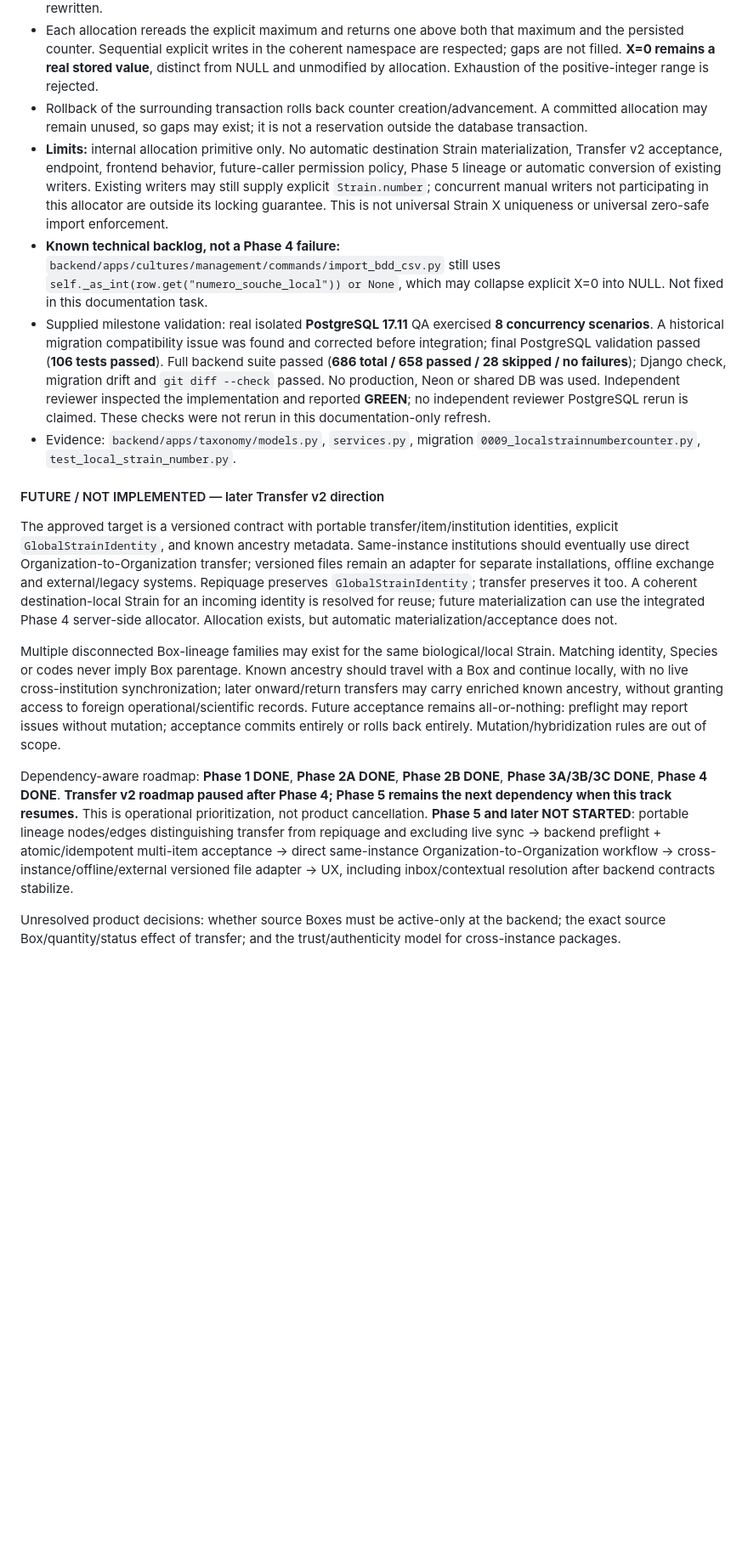
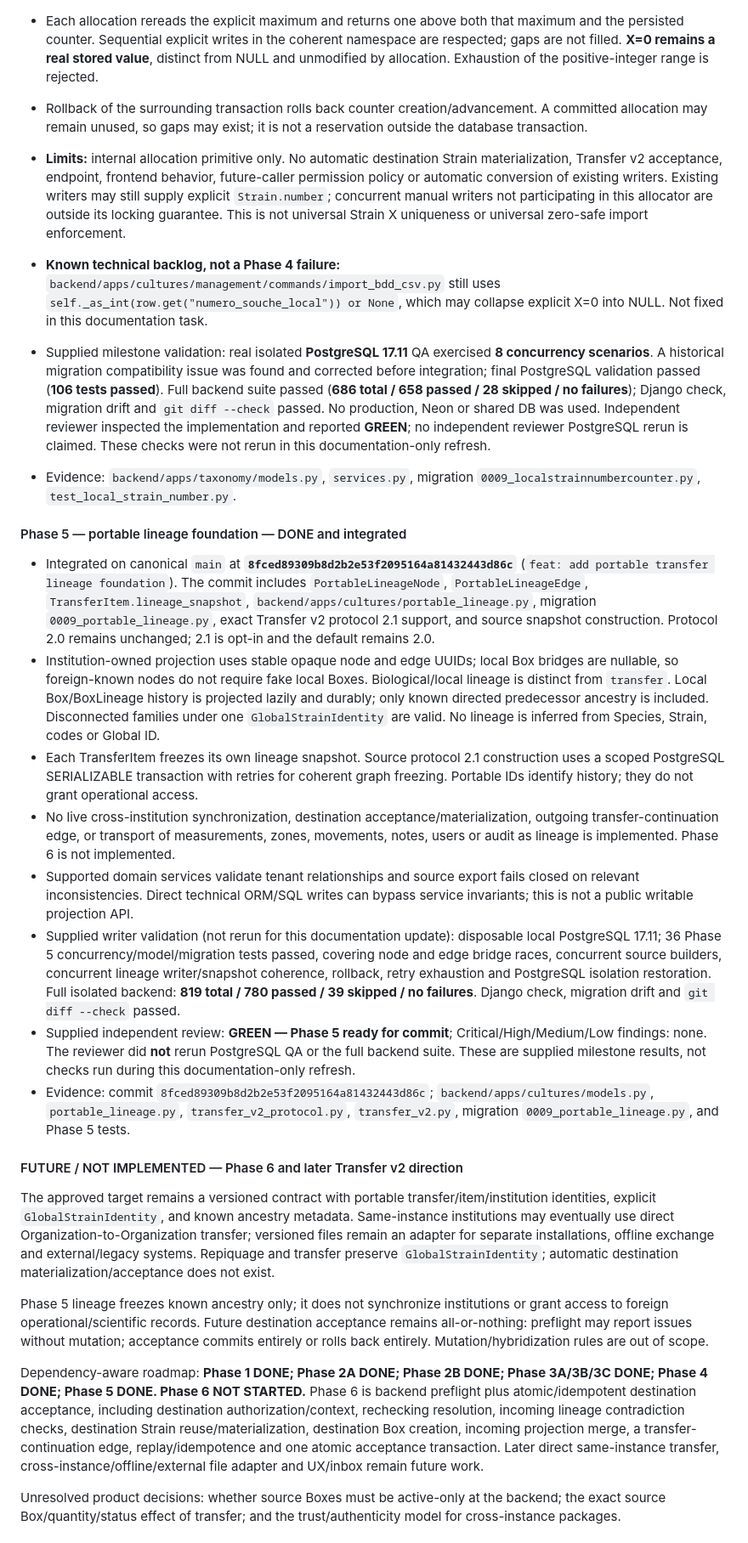
Before and after one commit to Anthony2210/POLYPBASE, a Markdown page: POLYPBASE_CURRENT_STATE.md, the part around one of its changes. Shown at 85% size. Rendered like a GitHub page; blank space fills up the shorter version.

Commit message:
docs: refresh current project state

```diff
--- a/POLYPBASE_CURRENT_STATE.md
+++ b/POLYPBASE_CURRENT_STATE.md
@@ -146,18 +147,29 @@
 - Empty scope allocates **1**. Existing explicit non-null `Strain.number` values form the baseline only where a real `LocalStrainIdentity` has coherent same-Organization/Species AAA relationships and the requested provenance relationship (no BBB for explicit NULL; matching same-Organization BBB for non-null provenance). Missing local identity is not treated as NULL provenance. Legacy/inconsistent rows are excluded, not inferred or rewritten.
 - Each allocation rereads the explicit maximum and returns one above both that maximum and the persisted counter. Sequential explicit writes in the coherent namespace are respected; gaps are not filled. **X=0 remains a real stored value**, distinct from NULL and unmodified by allocation. Exhaustion of the positive-integer range is rejected.
 - Rollback of the surrounding transaction rolls back counter creation/advancement. A committed allocation may remain unused, so gaps may exist; it is not a reservation outside the database transaction.
-- **Limits:** internal allocation primitive only. No automatic destination Strain materialization, Transfer v2 acceptance, endpoint, frontend behavior, future-caller permission policy, Phase 5 lineage or automatic conversion of existing writers. Existing writers may still supply explicit `Strain.number`; concurrent manual writers not participating in this allocator are outside its locking guarantee. This is not universal Strain X uniqueness or universal zero-safe import enforcement.
+- **Limits:** internal allocation primitive only. No automatic destination Strain materialization, Transfer v2 acceptance, endpoint, frontend behavior, future-caller permission policy or automatic conversion of existing writers. Existing writers may still supply explicit `Strain.number`; concurrent manual writers not participating in this allocator are outside its locking guarantee. This is not universal Strain X uniqueness or universal zero-safe import enforcement.
 - **Known technical backlog, not a Phase 4 failure:** `backend/apps/cultures/management/commands/import_bdd_csv.py` still uses `self._as_int(row.get("numero_souche_local")) or None`, which may collapse explicit X=0 into NULL. Not fixed in this documentation task.
 - Supplied milestone validation: real isolated **PostgreSQL 17.11** QA exercised **8 concurrency scenarios**. A historical migration compatibility issue was found and corrected before integration; final PostgreSQL validation passed (**106 tests passed**). Full backend suite passed (**686 total / 658 passed / 28 skipped / no failures**); Django check, migration drift and `git diff --check` passed. No production, Neon or shared DB was used. Independent reviewer inspected the implementation and reported **GREEN**; no independent reviewer PostgreSQL rerun is claimed. These checks were not rerun in this documentation-only refresh.
 - Evidence: `backend/apps/taxonomy/models.py`, `services.py`, migration `0009_localstrainnumbercounter.py`, `test_local_strain_number.py`.
 
-#### FUTURE / NOT IMPLEMENTED — later Transfer v2 direction
+#### Phase 5 — portable lineage foundation — DONE and integrated
 
-The approved target is a versioned contract with portable transfer/item/institution identities, explicit `GlobalStrainIdentity`, and known ancestry metadata. Same-instance institutions should eventually use direct Organization-to-Organization transfer; versioned files remain an adapter for separate installations, offline exchange and external/legacy systems. Repiquage preserves `GlobalStrainIdentity`; transfer preserves it too. A coherent destination-local Strain for an incoming identity is resolved for reuse; future materialization can use the integrated Phase 4 server-side allocator. Allocation exists, but automatic materialization/acceptance does not.
+- Integrated on canonical `main` at **`8fced89309b8d2b2e53f2095164a81432443d86c`** (`feat: add portable transfer lineage foundation`). The commit includes `PortableLineageNode`, `PortableLineageEdge`, `TransferItem.lineage_snapshot`, `backend/apps/cultures/portable_lineage.py`, migration `0009_portable_lineage.py`, exact Transfer v2 protocol 2.1 support, and source snapshot construction. Protocol 2.0 remains unchanged; 2.1 is opt-in and the default remains 2.0.
+- Institution-owned projection uses stable opaque node and edge UUIDs; local Box bridges are nullable, so foreign-known nodes do not require fake local Boxes. Biological/local lineage is distinct from `transfer`. Local Box/BoxLineage history is projected lazily and durably; only known directed predecessor ancestry is included. Disconnected families under one `GlobalStrainIdentity` are valid. No lineage is inferred from Species, Strain, codes or Global ID.
+- Each TransferItem freezes its own lineage snapshot. Source protocol 2.1 construction uses a scoped PostgreSQL SERIALIZABLE transaction with retries for coherent graph freezing. Portable IDs identify history; they do not grant operational access.
+- No live cross-institution synchronization, destination acceptance/materialization, outgoing transfer-continuation edge, or transport of measurements, zones, movements, notes, users or audit as lineage is implemented. Phase 6 is not implemented.
+- Supported domain services validate tenant relationships and source export fails closed on relevant inconsistencies. Direct technical ORM/SQL writes can bypass service invariants; this is not a public writable projection API.
+- Supplied writer validation (not rerun for this documentation update): disposable local PostgreSQL 17.11; 36 Phase 5 concurrency/model/migration tests passed, covering node and edge bridge races, concurrent source builders, concurrent lineage writer/snapshot coherence, rollback, retry exhaustion and PostgreSQL isolation restoration. Full isolated backend: **819 total / 780 passed / 39 skipped / no failures**. Django check, migration drift and `git diff --check` passed.
+- Supplied independent review: **GREEN — Phase 5 ready for commit**; Critical/High/Medium/Low findings: none. The reviewer did **not** rerun PostgreSQL QA or the full backend suite. These are supplied milestone results, not checks run during this documentation-only refresh.
+- Evidence: commit `8fced89309b8d2b2e53f2095164a81432443d86c`; `backend/apps/cultures/models.py`, `portable_lineage.py`, `transfer_v2_protocol.py`, `transfer_v2.py`, migration `0009_portable_lineage.py`, and Phase 5 tests.
 
-Multiple disconnected Box-lineage families may exist for the same biological/local Strain. Matching identity, Species or codes never imply Box parentage. Known ancestry should travel with a Box and continue locally, with no live cross-institution synchronization; later onward/return transfers may carry enriched known ancestry, without granting access to foreign operational/scientific records. Future acceptance remains all-or-nothing: preflight may report issues without mutation; acceptance commits entirely or rolls back entirely. Mutation/hybridization rules are out of scope.
+#### FUTURE / NOT IMPLEMENTED — Phase 6 and later Transfer v2 direction
 
-Dependency-aware roadmap: **Phase 1 DONE**, **Phase 2A DONE**, **Phase 2B DONE**, **Phase 3A/3B/3C DONE**, **Phase 4 DONE**. **Transfer v2 roadmap paused after Phase 4; Phase 5 remains the next dependency when this track resumes.** This is operational prioritization, not product cancellation. **Phase 5 and later NOT STARTED**: portable lineage nodes/edges distinguishing transfer from repiquage and excluding live sync → backend preflight + atomic/idempotent multi-item acceptance → direct same-instance Organization-to-Organization workflow → cross-instance/offline/external versioned file adapter → UX, including inbox/contextual resolution after backend contracts stabilize.
+The approved target remains a versioned contract with portable transfer/item/institution identities, explicit `GlobalStrainIdentity`, and known ancestry metadata. Same-instance institutions may eventually use direct Organization-to-Organization transfer; versioned files remain an adapter for separate installations, offline exchange and external/legacy systems. Repiquage and transfer preserve `GlobalStrainIdentity`; automatic destination materialization/acceptance does not exist.
+
+Phase 5 lineage freezes known ancestry only; it does not synchronize institutions or grant access to foreign operational/scientific records. Future destination acceptance remains all-or-nothing: preflight may report issues without mutation; acceptance commits entirely or rolls back entirely. Mutation/hybridization rules are out of scope.
+
+Dependency-aware roadmap: **Phase 1 DONE; Phase 2A DONE; Phase 2B DONE; Phase 3A/3B/3C DONE; Phase 4 DONE; Phase 5 DONE. Phase 6 NOT STARTED.** Phase 6 is backend preflight plus atomic/idempotent destination acceptance, including destination authorization/context, rechecking resolution, incoming lineage contradiction checks, destination Strain reuse/materialization, destination Box creation, incoming projection merge, a transfer-continuation edge, replay/idempotence and one atomic acceptance transaction. Later direct same-instance transfer, cross-instance/offline/external file adapter and UX/inbox remain future work.
 
 Unresolved product decisions: whether source Boxes must be active-only at the backend; the exact source Box/quantity/status effect of transfer; and the trust/authenticity model for cross-instance packages.
 
```
Also changed, not shown: other parts of POLYPBASE_CURRENT_STATE.md (+25 -12 lines).
